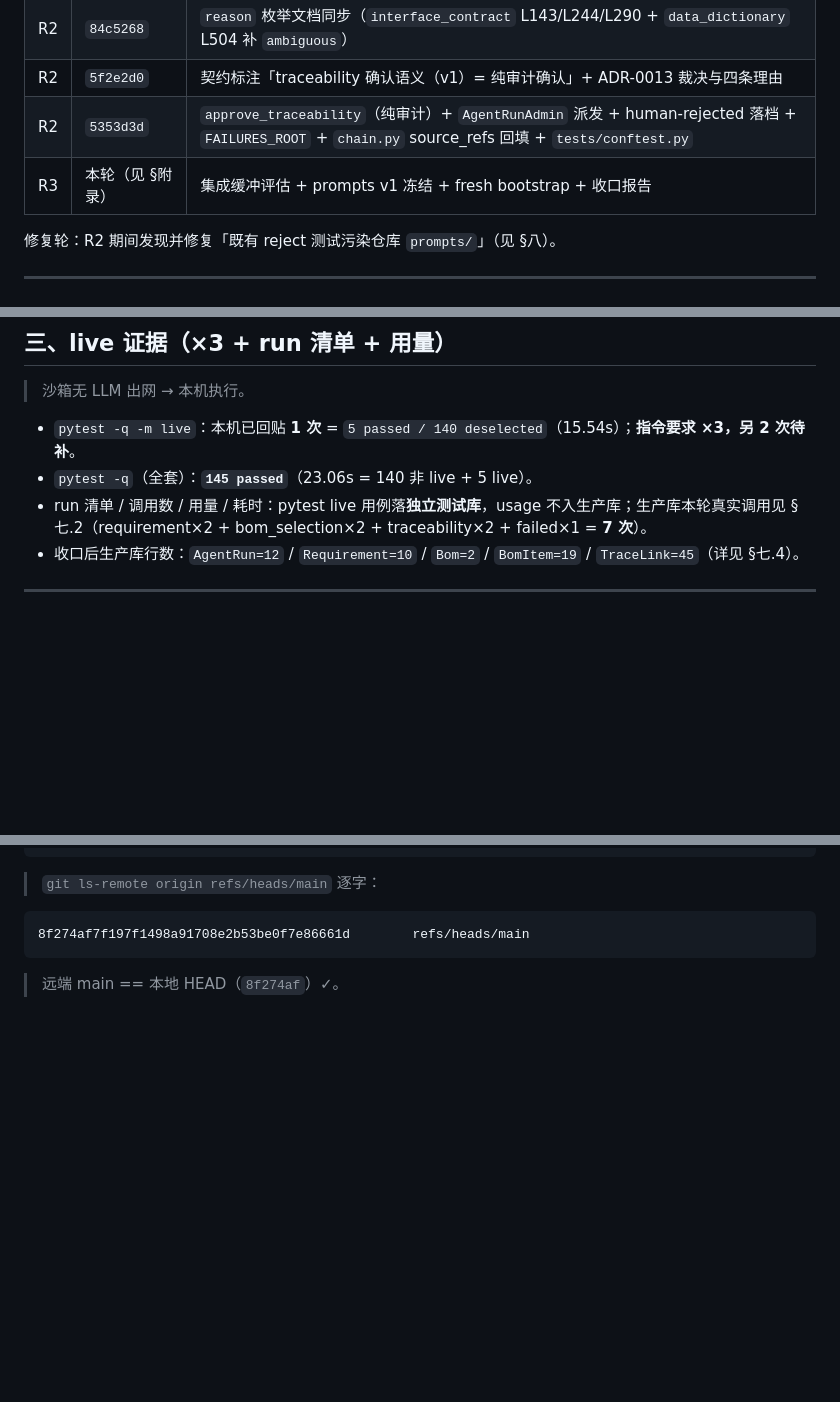
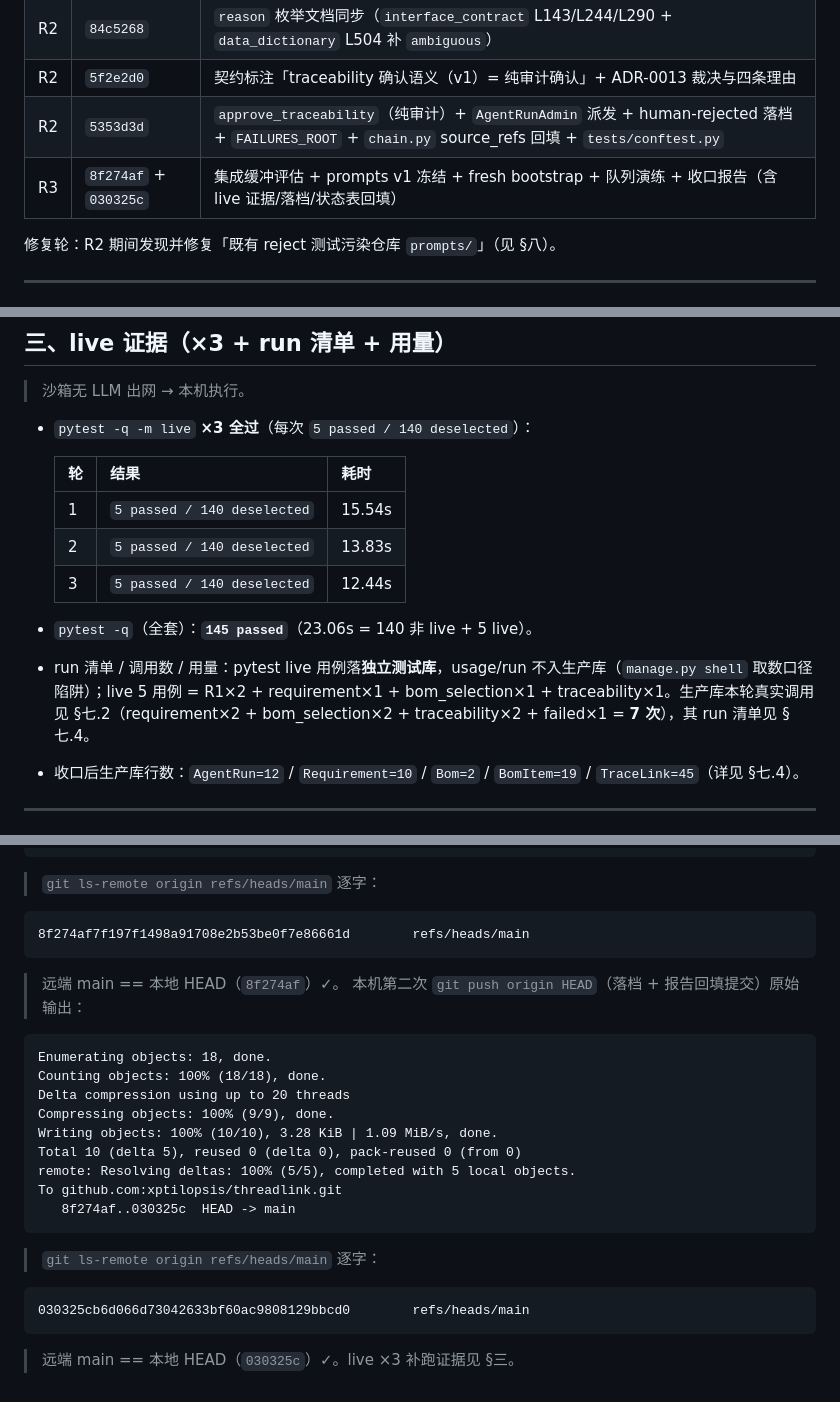
Before and after one commit to xptilopsis/threadlink, a Markdown page: docs/qa/2026-10-06-d7-closeout.md, 3 parts joined by grey strips. GitHub-like rendering; blank space fills up the shorter version.

Commit message:
docs(d7-r3): backfill live x3 evidence + finalize closeout report

````diff
--- a/docs/qa/2026-10-06-d7-closeout.md
+++ b/docs/qa/2026-10-06-d7-closeout.md
@@ -16,7 +16,7 @@
 | R2 | `84c5268` | `reason` 枚举文档同步（`interface_contract` L143/L244/L290 + `data_dictionary` L504 补 `ambiguous`） |
 | R2 | `5f2e2d0` | 契约标注「traceability 确认语义（v1）= 纯审计确认」+ ADR-0013 裁决与四条理由 |
 | R2 | `5353d3d` | `approve_traceability`（纯审计）+ `AgentRunAdmin` 派发 + human-rejected 落档 + `FAILURES_ROOT` + `chain.py` source_refs 回填 + `tests/conftest.py` |
-| R3 | 本轮（见 §附录） | 集成缓冲评估 + prompts v1 冻结 + fresh bootstrap + 收口报告 |
+| R3 | `8f274af` + `030325c` | 集成缓冲评估 + prompts v1 冻结 + fresh bootstrap + 队列演练 + 收口报告（含 live 证据/落档/状态表回填） |
 
 修复轮：R2 期间发现并修复「既有 reject 测试污染仓库 `prompts/`」（见 §八）。
 
@@ -40,9 +40,16 @@
 
 > 沙箱无 LLM 出网 → 本机执行。
 
-- `pytest -q -m live`：本机已回贴 **1 次** = `5 passed / 140 deselected`（15.54s）；**指令要求 ×3，另 2 次待补**。
+- `pytest -q -m live` **×3 全过**（每次 `5 passed / 140 deselected`）：
+
+  | 轮 | 结果 | 耗时 |
+  | --- | --- | --- |
+  | 1 | `5 passed / 140 deselected` | 15.54s |
+  | 2 | `5 passed / 140 deselected` | 13.83s |
+  | 3 | `5 passed / 140 deselected` | 12.44s |
+
 - `pytest -q`（全套）：**`145 passed`**（23.06s = 140 非 live + 5 live）。
-- run 清单 / 调用数 / 用量 / 耗时：pytest live 用例落**独立测试库**，usage 不入生产库；生产库本轮真实调用见 §七.2（requirement×2 + bom_selection×2 + traceability×2 + failed×1 = **7 次**）。
+- run 清单 / 调用数 / 用量：pytest live 用例落**独立测试库**，usage/run 不入生产库（`manage.py shell` 取数口径陷阱）；live 5 用例 = R1×2 + requirement×1 + bom_selection×1 + traceability×1。生产库本轮真实调用见 §七.2（requirement×2 + bom_selection×2 + traceability×2 + failed×1 = **7 次**），其 run 清单见 §七.4。
 - 收口后生产库行数：`AgentRun=12` / `Requirement=10` / `Bom=2` / `BomItem=19` / `TraceLink=45`（详见 §七.4）。
 
 ---
@@ -222,3 +229,24 @@ To github.com:xptilopsis/threadlink.git
 ```
 
 > 远端 main == 本地 HEAD（`8f274af`）✓。
+> 本机第二次 `git push origin HEAD`（落档 + 报告回填提交）原始输出：
+
+```
+Enumerating objects: 18, done.
+Counting objects: 100% (18/18), done.
+Delta compression using up to 20 threads
+Compressing objects: 100% (9/9), done.
+Writing objects: 100% (10/10), 3.28 KiB | 1.09 MiB/s, done.
+Total 10 (delta 5), reused 0 (delta 0), pack-reused 0 (from 0)
+remote: Resolving deltas: 100% (5/5), completed with 5 local objects.
+To github.com:xptilopsis/threadlink.git
+   8f274af..030325c  HEAD -> main
+```
+
+> `git ls-remote origin refs/heads/main` 逐字：
+
+```
+030325cb6d066d73042633bf60ac9808129bbcd0        refs/heads/main
+```
+
+> 远端 main == 本地 HEAD（`030325c`）✓。live ×3 补跑证据见 §三。
````
Also changed, not shown: other parts of docs/qa/2026-10-06-d7-closeout.md (+1 -1 lines).
